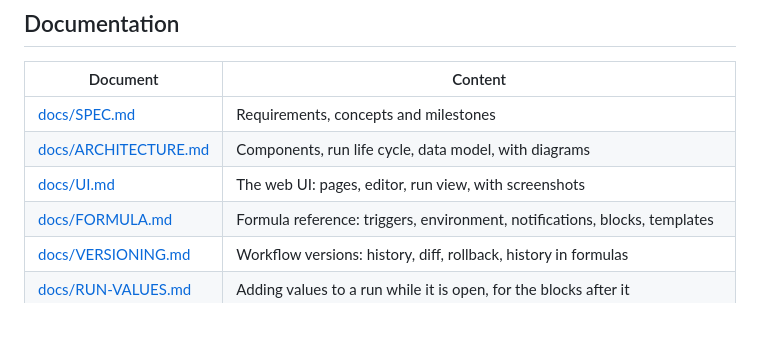
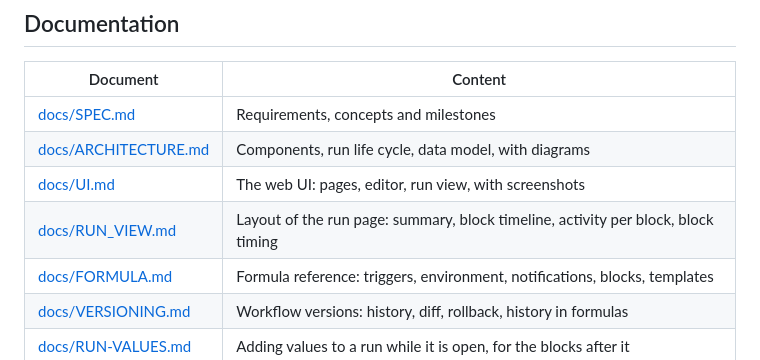
Before and after one commit to murilopereirame/automatic-system, a Markdown page: README.md, the part around the change. Drawn GitHub-style; blank space fills up the shorter version.

```diff
--- a/README.md
+++ b/README.md
@@ -42,6 +42,7 @@ flowchart LR
 | [docs/SPEC.md](docs/SPEC.md) | Requirements, concepts and milestones |
 | [docs/ARCHITECTURE.md](docs/ARCHITECTURE.md) | Components, run life cycle, data model, with diagrams |
 | [docs/UI.md](docs/UI.md) | The web UI: pages, editor, run view, with screenshots |
+| [docs/RUN_VIEW.md](docs/RUN_VIEW.md) | Layout of the run page: summary, block timeline, activity per block, block timing |
 | [docs/FORMULA.md](docs/FORMULA.md) | Formula reference: triggers, environment, notifications, blocks, templates |
 | [docs/VERSIONING.md](docs/VERSIONING.md) | Workflow versions: history, diff, rollback, history in formulas |
 | [docs/RUN-VALUES.md](docs/RUN-VALUES.md) | Adding values to a run while it is open, for the blocks after it |
```
Also changed, not shown: docs/RUN_VIEW.md (added, +110 -0 lines), docs/UI.md (+7 -3 lines), docs/images/run-view-block.png (added), docs/images/run-view.png (added), docs/images/run-with-shell.png (deleted), 14 other files.
